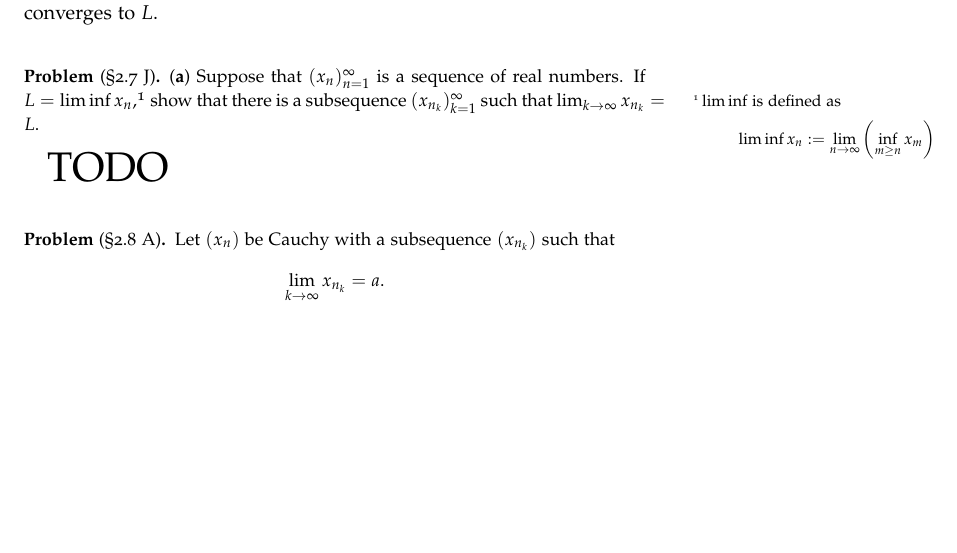
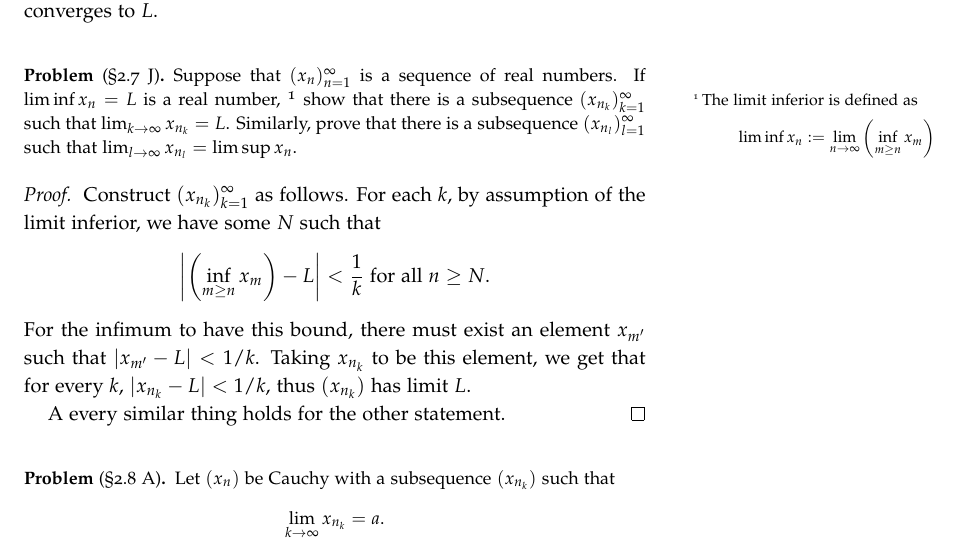
Before and after one commit to RANK1ZEN/S24, a LaTeX document (MAT337/weeks/week2.tex): part of page 2 of 3, cut so that both start at the same text, the shorter picture padded with empty space. Compiled offline with pdfLaTeX.

Commit message:
337 2.7 J

```diff
--- a/MAT337/weeks/week2.tex
+++ b/MAT337/weeks/week2.tex
@@ -62,12 +62,29 @@ Hence $(n_k)$ satisfies an increasing sequence where for each $k$,
 Since we have $|x_{n_k} - L| < \frac{1}{k}$ for every $k$, we can conclude that $x_{n_k}$ converges to $L$.
 
 \begin{problem}[\S2.7 J]
-(\textbf{a}) Suppose that $(x_n)_{n = 1}^\infty$ is a sequence of real numbers.
-If $L = \liminf x_n$,\footnote{$\liminf$ is defined as
-	\[ \liminf x_n := \lim_{n \to \infty} \left(\inf_{m \ge n} x_m\right) \]}
+Suppose that $(x_n)_{n = 1}^\infty$ is a sequence of real numbers.
+If $\liminf x_n = L$
+is a real number,
+\footnote{The limit inferior is defined as
+\[
+    \liminf x_n := \lim_{n \to \infty} \left(\inf_{m \ge n} x_m\right)
+\]
+}
 show that there is a subsequence $(x_{n_k})_{k = 1}^\infty$ such that $\lim_{k \to \infty} x_{n_k} = L$.
+Similarly, prove that there is a subsequence $(x_{n_l})_{l = 1}^\infty$ such that $\lim_{l \to \infty} x_{n_l} = \limsup x_n$.
 \end{problem}
-{\huge TODO}
+
+\begin{proof}
+    Construct $(x_{n_k})_{k = 1}^\infty$ as follows.
+    For each $k$, by assumption of the limit inferior, we have some $N$ such that
+    \[
+        \left|\left(\inf_{m \ge n} x_m\right) - L\right| < \frac{1}{k} \text{ for all } n \ge N.
+    \]
+    For the infimum to have this bound, there must exist an element $x_{m'}$ such that $|x_{m'} - L| < 1/k$.
+    Taking $x_{n_k}$ to be this element, we get that for every $k$, $|x_{n_k} - L| < 1/k$, thus $(x_{n_k})$ has limit $L$.
+
+    A every similar thing holds for the other statement.
+\end{proof}
 
 \begin{problem}[\S2.8 A]
 Let $(x_n)$ be Cauchy with a subsequence $(x_{n_k})$ such that
```
